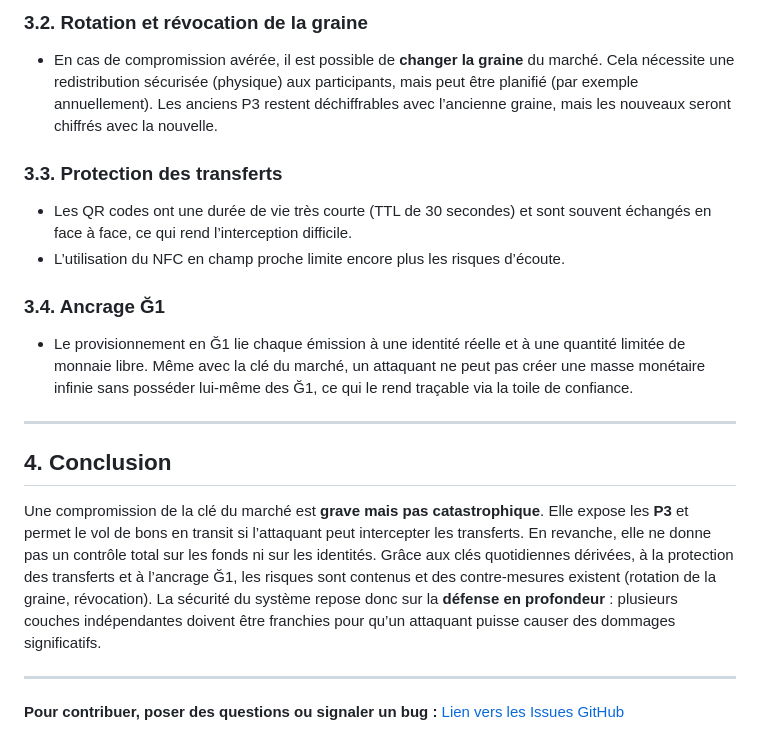
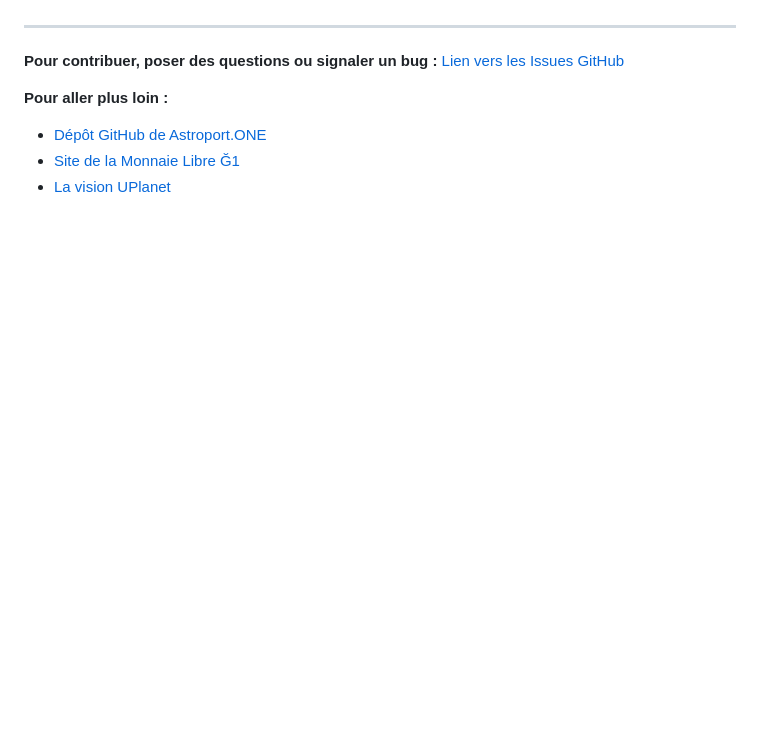
Before and after one commit to papiche/troczen, a Markdown page: docs/technical_whitepaper.md, the part around one of its changes. Rendered like a GitHub page; blank space fills up the shorter version.

```diff
--- a/docs/technical_whitepaper.md
+++ b/docs/technical_whitepaper.md
@@ -244,19 +242,9 @@ Dans l’architecture de TrocZen, la clé du marché (qu’il s’agisse de la *
-### 3.2. Rotation et révocation de la graine
-- En cas de compromission avérée, il est possible de **changer la graine** du marché. Cela nécessite une redistribution sécurisée (physique) aux participants, mais peut être planifié (par exemple annuellement). Les anciens P3 restent déchiffrables avec l’ancienne graine, mais les nouveaux seront chiffrés avec la nouvelle.
-
-### 3.3. Protection des transferts
-- Les QR codes ont une durée de vie très courte (TTL de 30 secondes) et sont souvent échangés en face à face, ce qui rend l’interception difficile.
-- L’utilisation du NFC en champ proche limite encore plus les risques d’écoute.
-
-### 3.4. Ancrage Ğ1
-- Le provisionnement en Ğ1 lie chaque émission à une identité réelle et à une quantité limitée de monnaie libre. Même avec la clé du marché, un attaquant ne peut pas créer une masse monétaire infinie sans posséder lui-même des Ğ1, ce qui le rend traçable via la toile de confiance.
-
----
-
-## 4. Conclusion
-
-Une compromission de la clé du marché est **grave mais pas catastrophique**. Elle expose les **P3** et permet le vol de bons en transit si l’attaquant peut intercepter les transferts. En revanche, elle ne donne pas un contrôle total sur les fonds ni sur les identités. Grâce aux clés quotidiennes dérivées, à la protection des transferts et à l’ancrage Ğ1, les risques sont contenus et des contre-mesures existent (rotation de la graine, révocation). La sécurité du système repose donc sur la **défense en profondeur** : plusieurs couches indépendantes doivent être franchies pour qu’un attaquant puisse causer des dommages significatifs.
 
 ---
 
 **Pour contribuer, poser des questions ou signaler un bug :** [Lien vers les Issues GitHub](https://github.com/papiche/troczen/issues)
+
+**Pour aller plus loin :**
+- [Dépôt GitHub de Astroport.ONE](https://github.com/papiche/Astroport.ONE)
+- [Site de la Monnaie Libre Ğ1](https://monnaie-libre.fr)
+- [La vision UPlanet](https://ipfs.copylaradio.com/ipns/copylaradio.com/Unation.html)
```
Also changed, not shown: other parts of docs/technical_whitepaper.md (+47 -49 lines).
